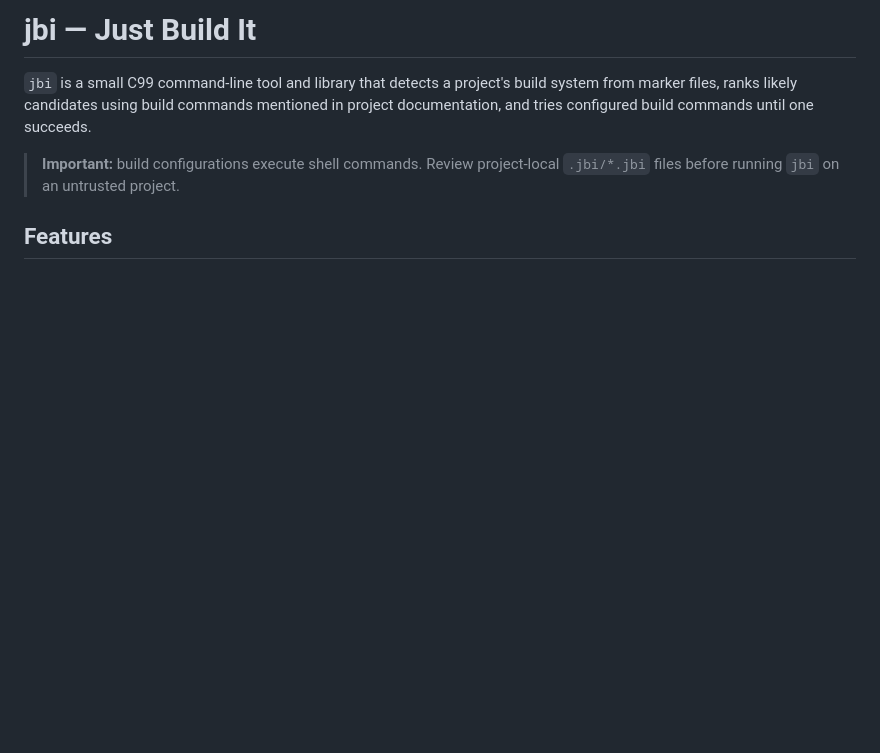
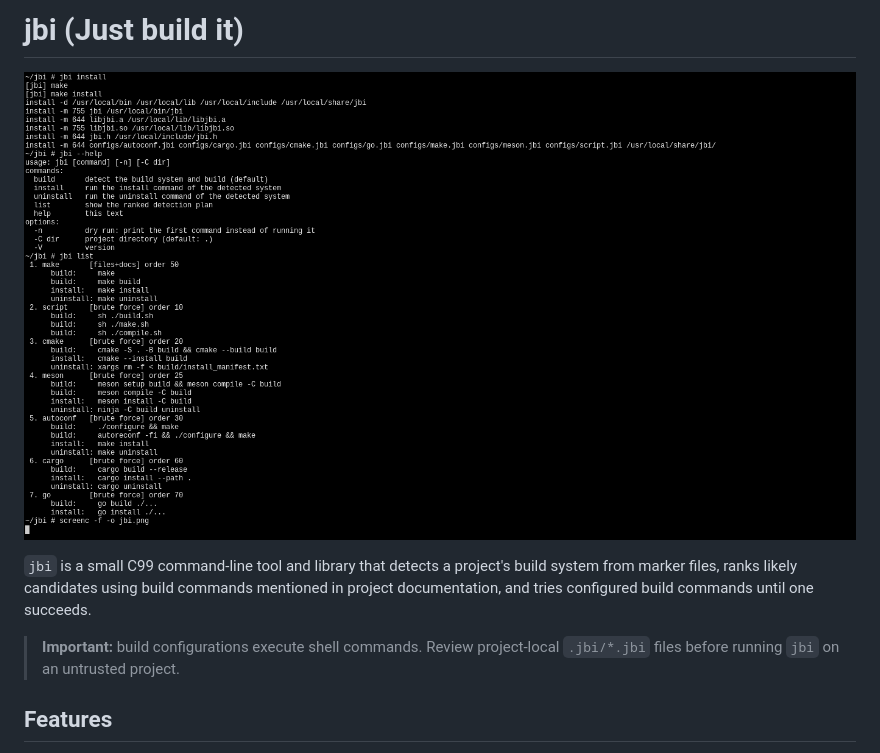
Before and after one commit to KrzysztofMarciniak/jbi, a Markdown page: README.md, the part around the change. Rendered like a GitHub page; pictures changed too: jbi.png (added); blank space fills up the shorter version.

Commit message:
docs: screenshot

```diff
--- a/README.md
+++ b/README.md
@@ -1,4 +1,6 @@
-# jbi — Just Build It
+# jbi (Just build it)
+
+![jbi commands](jbi.png)
 
 `jbi` is a small C99 command-line tool and library that detects a project's build
 system from marker files, ranks likely candidates using build commands mentioned
```
